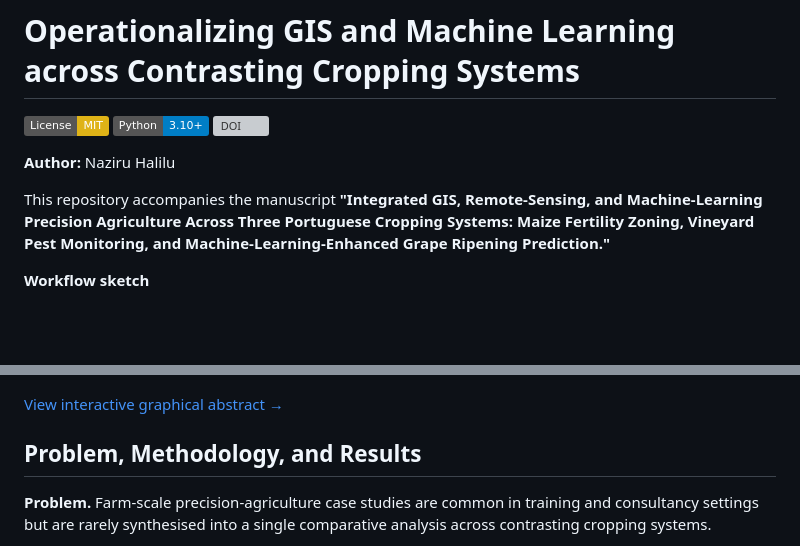
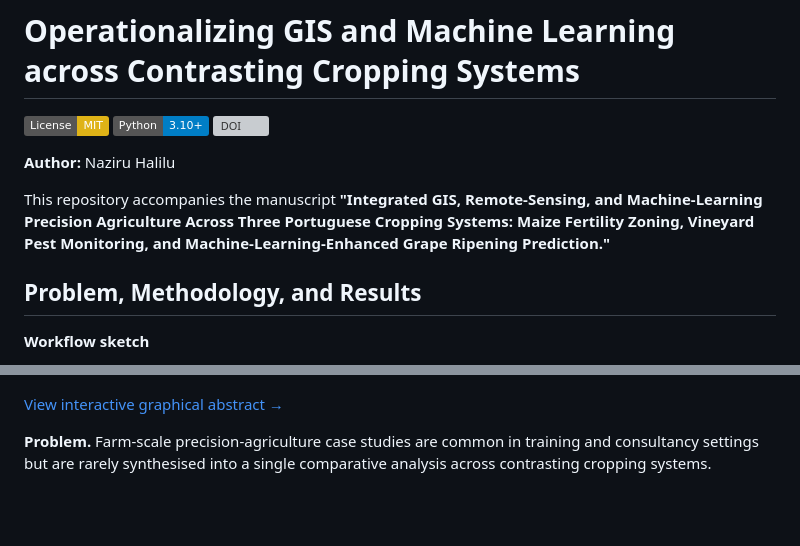
Before and after one commit to halilunaziru73-creator/Operationalizing-GIS-and-Machine-Learning-across-Contrasting-Cropping-Systems, a Markdown page: README.md, 2 parts joined by grey strips. Rendered like a GitHub page; badges without logos; blank space fills up the shorter version; grey boxes are pictures that could not be loaded.

Commit message:
Move workflow sketch and interactive walkthrough link after the P/M/R heading

```diff
--- a/README.md
+++ b/README.md
@@ -11,13 +11,13 @@ Maize Fertility Zoning, Vineyard Pest Monitoring, and Machine-Learning-Enhanced
 Grape Ripening Prediction."**
 
 
+## Problem, Methodology, and Results
+
 **Workflow sketch**
 
 ![Workflow Sketch](workflow_sketch.png)
 
 [View interactive graphical abstract →](https://halilunaziru73-creator.github.io/Operationalizing-GIS-and-Machine-Learning-across-Contrasting-Cropping-Systems/)
-
-## Problem, Methodology, and Results
 
 **Problem.** Farm-scale precision-agriculture case studies are common in training and consultancy settings but are rarely synthesised into a single comparative analysis across contrasting cropping systems.
 
```
